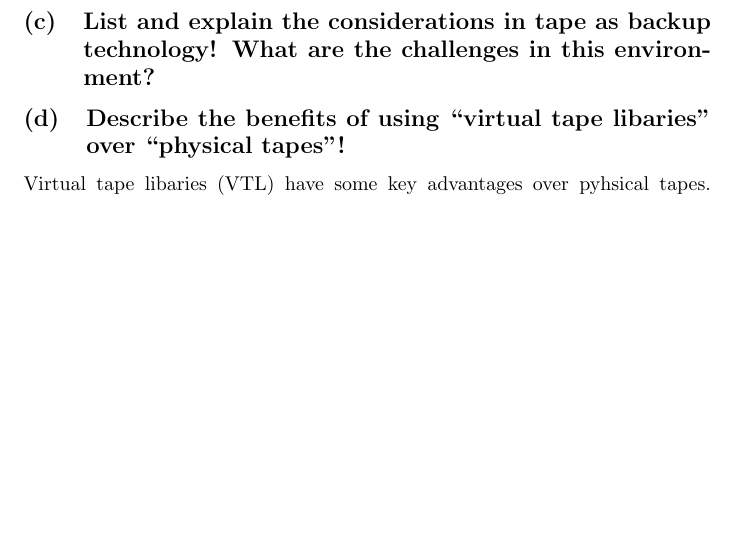
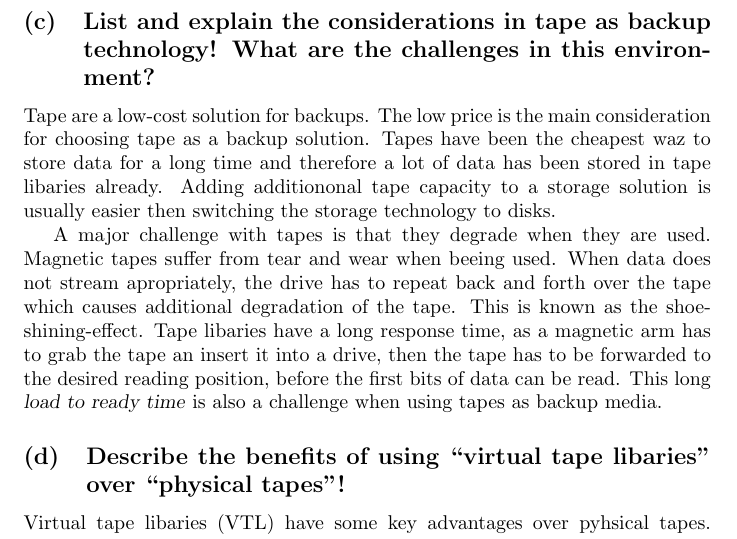
Before and after one commit to foobarable/distim, a LaTeX document (sheet4/task3/document.tex): part of page 1 of 2, cut so that both start at the same text, the shorter picture padded with empty space. Compiled offline with pdfLaTeX.

Commit message:
tape for backups

```diff
--- a/sheet4/task3/document.tex
+++ b/sheet4/task3/document.tex
@@ -24,6 +24,24 @@
 
 \subsection{List and explain the considerations in tape as backup technology!
 				What are the challenges in this environment?}
+	Tape are a low-cost solution for backups.
+	The low price is the main consideration for choosing tape as a backup solution.
+	Tapes have been the cheapest waz to store data for a long time
+	and therefore a lot of data has been stored in tape libaries already.
+	Adding additiononal tape capacity to a storage solution is usually easier
+	then switching the storage technology to disks.
+
+	A major challenge with tapes is that they degrade when they are used.
+	Magnetic tapes suffer from tear and wear when beeing used.
+	When data does not stream apropriately,
+	the drive has to repeat back and forth over the tape
+	which causes additional degradation of the tape.
+	This is known as the shoe-shining-effect.
+	Tape libaries have a long response time,
+	as a magnetic arm has to grab the tape an insert it into a drive,
+	then the tape has to be forwarded to the desired reading position,
+	before the first bits of data can be read.
+	This long \textsl{load to ready time} is also a challenge when using tapes as backup media.
 
 \subsection{Describe the benefits of using ``virtual tape libaries'' over ``physical tapes''!}
 	Virtual tape libaries (VTL) have some key advantages over pyhsical tapes.
```
